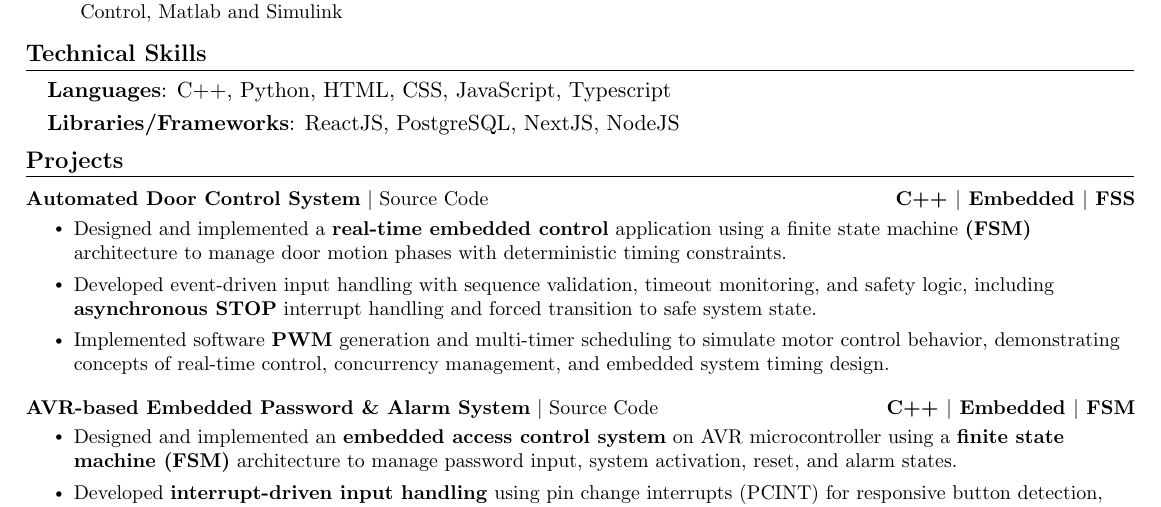
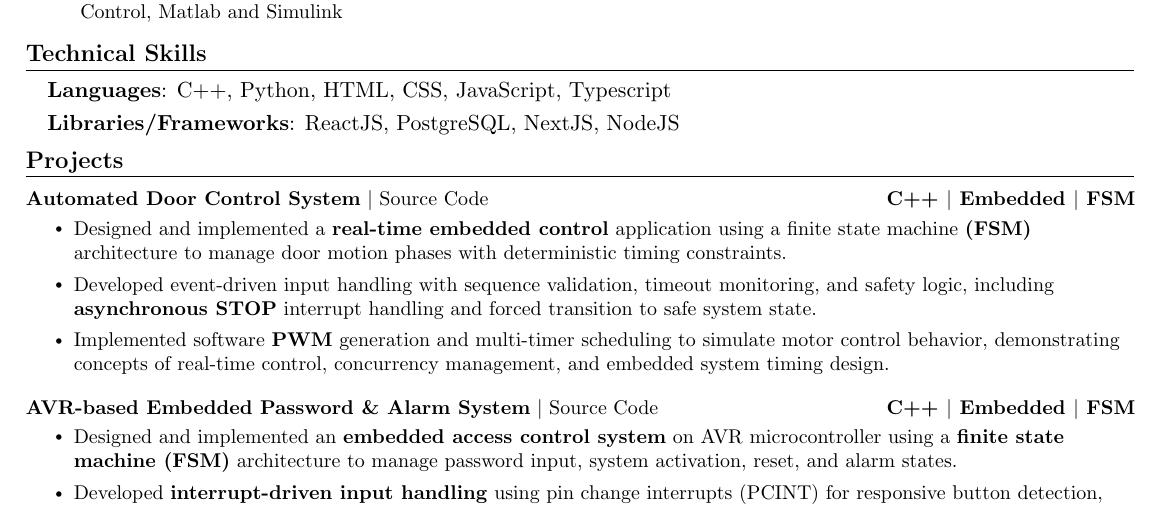
Before and after one commit to C13v2/Me-Myself-and-I, a LaTeX CV (ResumeTemplate.tex): part of the page, cut so that both start at the same text. Compiled offline with pdfLaTeX.

Commit message:
Update ResumeTemplate.tex

```diff
--- a/ResumeTemplate.tex
+++ b/ResumeTemplate.tex
@@ -166,7 +166,7 @@
 
 \resumeProjectHeading
     {\textbf{Automated Door Control System} $|$ \href{https://github.com/C13v2/Embedded-Projects/tree/main/Motorized\%20Door}{Source Code}}%
-    {C++ $|$ Embedded $|$ FSS}
+    {C++ $|$ Embedded $|$ FSM}
 \\[5mm]
 \resumeItemListStart
     \resumeItem{Designed and implemented a \textbf{real-time embedded control} application using a finite state machine \textbf{(FSM)} architecture to manage door motion phases with deterministic timing constraints.}
```
